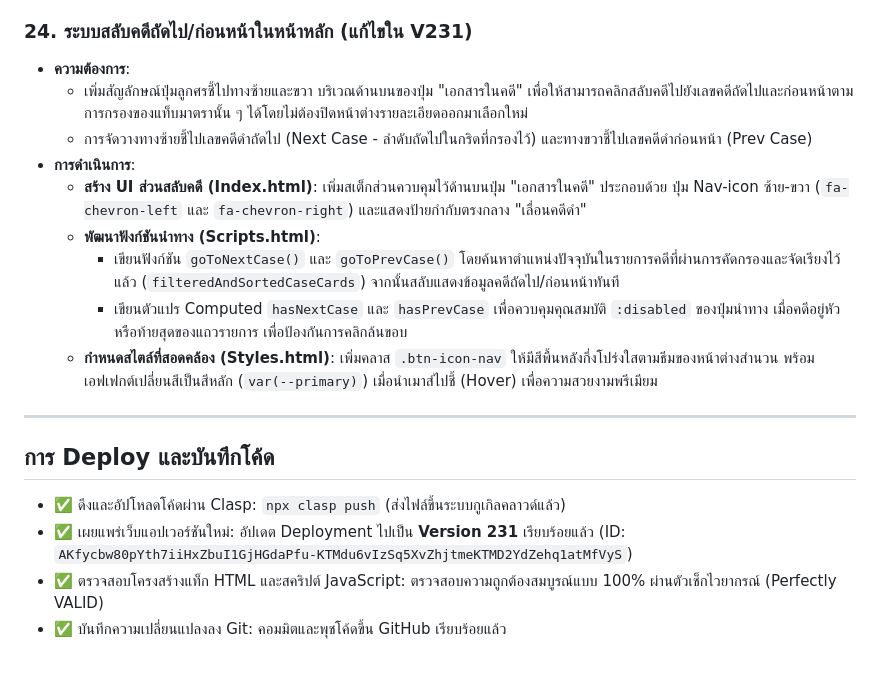
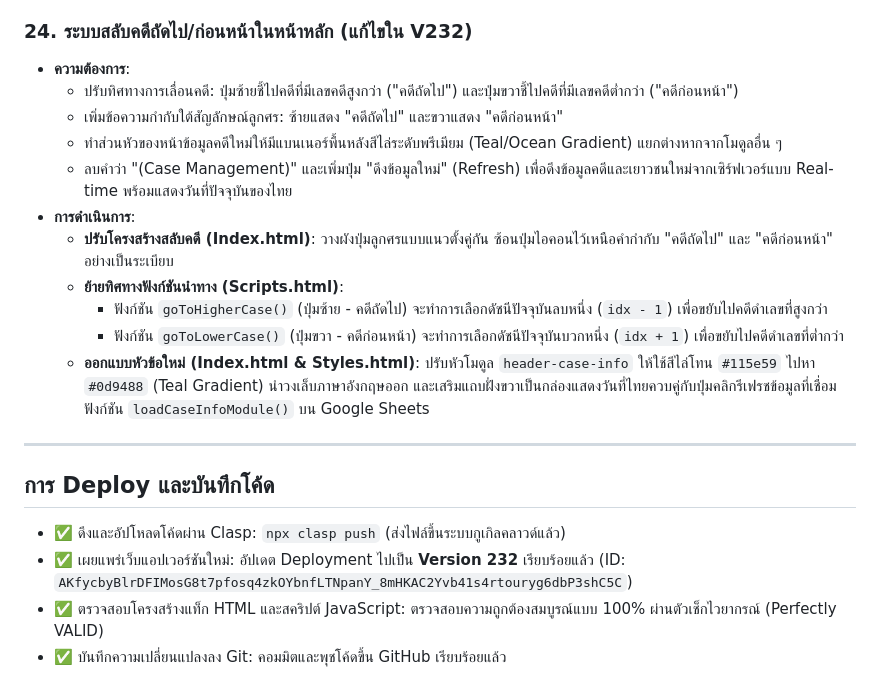
Before and after one commit to acoptzerom-pixel/CCMS, a Markdown page: walkthrough.md, the part around the change. GitHub-like rendering.

Commit message:
Update walkthrough.md with version 232 details

```diff
--- a/walkthrough.md
+++ b/walkthrough.md
@@ -258,21 +258,23 @@
     - ยูนิฟายการป้อนข้อมูลวันที่ทั้งหมดในระบบด้วยตัวคุม `be-date-picker-wrapper` ซึ่งใช้ตัวป้อนสไลด์ปฏิทิน Native Date Picker ซ่อนตัวอยู่เบื้องหลังการแสดงผลที่เป็นข้อความ พ.ศ. หน้าจอ ป้องกันปัญหาระบบเบราว์เซอร์ไม่รองรับปี พ.ศ. และทำให้ผู้ใช้งานคลิกเลือกปฏิทินได้อย่างแม่นยำ 100%
     - ผูกตัวแปร Vue และฟังก์ชันควบคุมสิทธิ์เพื่อปิดการบันทึก/แก้ไขหากผู้ใช้เป็นบทบาทผู้อำนวยการ (isDirector = true)
 
-### 24. ระบบสลับคดีถัดไป/ก่อนหน้าในหน้าหลัก (แก้ไขใน V231)
+### 24. ระบบสลับคดีถัดไป/ก่อนหน้าในหน้าหลัก (แก้ไขใน V232)
 * **ความต้องการ**:
-  - เพิ่มสัญลักษณ์ปุ่มลูกศรชี้ไปทางซ้ายและขวา บริเวณด้านบนของปุ่ม "เอกสารในคดี" เพื่อให้สามารถคลิกสลับคดีไปยังเลขคดีถัดไปและก่อนหน้าตามการกรองของแท็บมาตรานั้น ๆ ได้โดยไม่ต้องปิดหน้าต่างรายละเอียดออกมาเลือกใหม่
-  - การจัดวางทางซ้ายชี้ไปเลขคดีดำถัดไป (Next Case - ลำดับถัดไปในกริดที่กรองไว้) และทางขวาชี้ไปเลขคดีดำก่อนหน้า (Prev Case)
+  - ปรับทิศทางการเลื่อนคดี: ปุ่มซ้ายชี้ไปคดีที่มีเลขคดีสูงกว่า ("คดีถัดไป") และปุ่มขวาชี้ไปคดีที่มีเลขคดีต่ำกว่า ("คดีก่อนหน้า")
+  - เพิ่มข้อความกำกับใต้สัญลักษณ์ลูกศร: ซ้ายแสดง "คดีถัดไป" และขวาแสดง "คดีก่อนหน้า"
+  - ทำส่วนหัวของหน้าข้อมูลคดีใหม่ให้มีแบนเนอร์พื้นหลังสีไล่ระดับพรีเมียม (Teal/Ocean Gradient) แยกต่างหากจากโมดูลอื่น ๆ
+  - ลบคำว่า "(Case Management)" และเพิ่มปุ่ม "ดึงข้อมูลใหม่" (Refresh) เพื่อดึงข้อมูลคดีและเยาวชนใหม่จากเซิร์ฟเวอร์แบบ Real-time พร้อมแสดงวันที่ปัจจุบันของไทย
 * **การดำเนินการ**:
-  - **สร้าง UI ส่วนสลับคดี (Index.html)**: เพิ่มสเต็กส่วนควบคุมไว้ด้านบนปุ่ม "เอกสารในคดี" ประกอบด้วย ปุ่ม Nav-icon ซ้าย-ขวา (`fa-chevron-left` และ `fa-chevron-right`) และแสดงป้ายกำกับตรงกลาง "เลื่อนคดีดำ"
-  - **พัฒนาฟังก์ชันนำทาง (Scripts.html)**:
-    - เขียนฟังก์ชัน `goToNextCase()` และ `goToPrevCase()` โดยค้นหาตำแหน่งปัจจุบันในรายการคดีที่ผ่านการคัดกรองและจัดเรียงไว้แล้ว (`filteredAndSortedCaseCards`) จากนั้นสลับแสดงข้อมูลคดีถัดไป/ก่อนหน้าทันที
-    - เขียนตัวแปร Computed `hasNextCase` และ `hasPrevCase` เพื่อควบคุมคุณสมบัติ `:disabled` ของปุ่มนำทาง เมื่อคดีอยู่หัวหรือท้ายสุดของแถวรายการ เพื่อป้องกันการคลิกล้นขอบ
-  - **กำหนดสไตล์ที่สอดคล้อง (Styles.html)**: เพิ่มคลาส `.btn-icon-nav` ให้มีสีพื้นหลังกึ่งโปร่งใสตามธีมของหน้าต่างสำนวน พร้อมเอฟเฟกต์เปลี่ยนสีเป็นสีหลัก (`var(--primary)`) เมื่อนำเมาส์ไปชี้ (Hover) เพื่อความสวยงามพรีเมียม
+  - **ปรับโครงสร้างสลับคดี (Index.html)**: วางผังปุ่มลูกศรแบบแนวตั้งคู่กัน ซ้อนปุ่มไอคอนไว้เหนือคำกำกับ "คดีถัดไป" และ "คดีก่อนหน้า" อย่างเป็นระเบียบ
+  - **ย้ายทิศทางฟังก์ชันนำทาง (Scripts.html)**:
+    - ฟังก์ชัน `goToHigherCase()` (ปุ่มซ้าย - คดีถัดไป) จะทำการเลือกดัชนีปัจจุบันลบหนึ่ง (`idx - 1`) เพื่อขยับไปคดีดำเลขที่สูงกว่า
+    - ฟังก์ชัน `goToLowerCase()` (ปุ่มขวา - คดีก่อนหน้า) จะทำการเลือกดัชนีปัจจุบันบวกหนึ่ง (`idx + 1`) เพื่อขยับไปคดีดำเลขที่ต่ำกว่า
+  - **ออกแบบหัวข้อใหม่ (Index.html & Styles.html)**: ปรับหัวโมดูล `header-case-info` ให้ใช้สีไล่โทน `#115e59` ไปหา `#0d9488` (Teal Gradient) นำวงเล็บภาษาอังกฤษออก และเสริมแถบฝั่งขวาเป็นกล่องแสดงวันที่ไทยควบคู่กับปุ่มคลิกรีเฟรชข้อมูลที่เชื่อมฟังก์ชัน `loadCaseInfoModule()` บน Google Sheets
 
 ---
 
 ## การ Deploy และบันทึกโค้ด
 - ✅ ดึงและอัปโหลดโค้ดผ่าน Clasp: `npx clasp push` (ส่งไฟล์ขึ้นระบบกูเกิลคลาวด์แล้ว)
-- ✅ เผยแพร่เว็บแอปเวอร์ชันใหม่: อัปเดต Deployment ไปเป็น **Version 231** เรียบร้อยแล้ว (ID: `AKfycbw80pYth7iiHxZbuI1GjHGdaPfu-KTMdu6vIzSq5XvZhjtmeKTMD2YdZehq1atMfVyS`)
+- ✅ เผยแพร่เว็บแอปเวอร์ชันใหม่: อัปเดต Deployment ไปเป็น **Version 232** เรียบร้อยแล้ว (ID: `AKfycbyBlrDFIMosG8t7pfosq4zkOYbnfLTNpanY_8mHKAC2Yvb41s4rtouryg6dbP3shC5C`)
 - ✅ ตรวจสอบโครงสร้างแท็ก HTML และสคริปต์ JavaScript: ตรวจสอบความถูกต้องสมบูรณ์แบบ 100% ผ่านตัวเช็กไวยากรณ์ (Perfectly VALID)
 - ✅ บันทึกความเปลี่ยนแปลงลง Git: คอมมิตและพุชโค้ดขึ้น GitHub เรียบร้อยแล้ว
```
